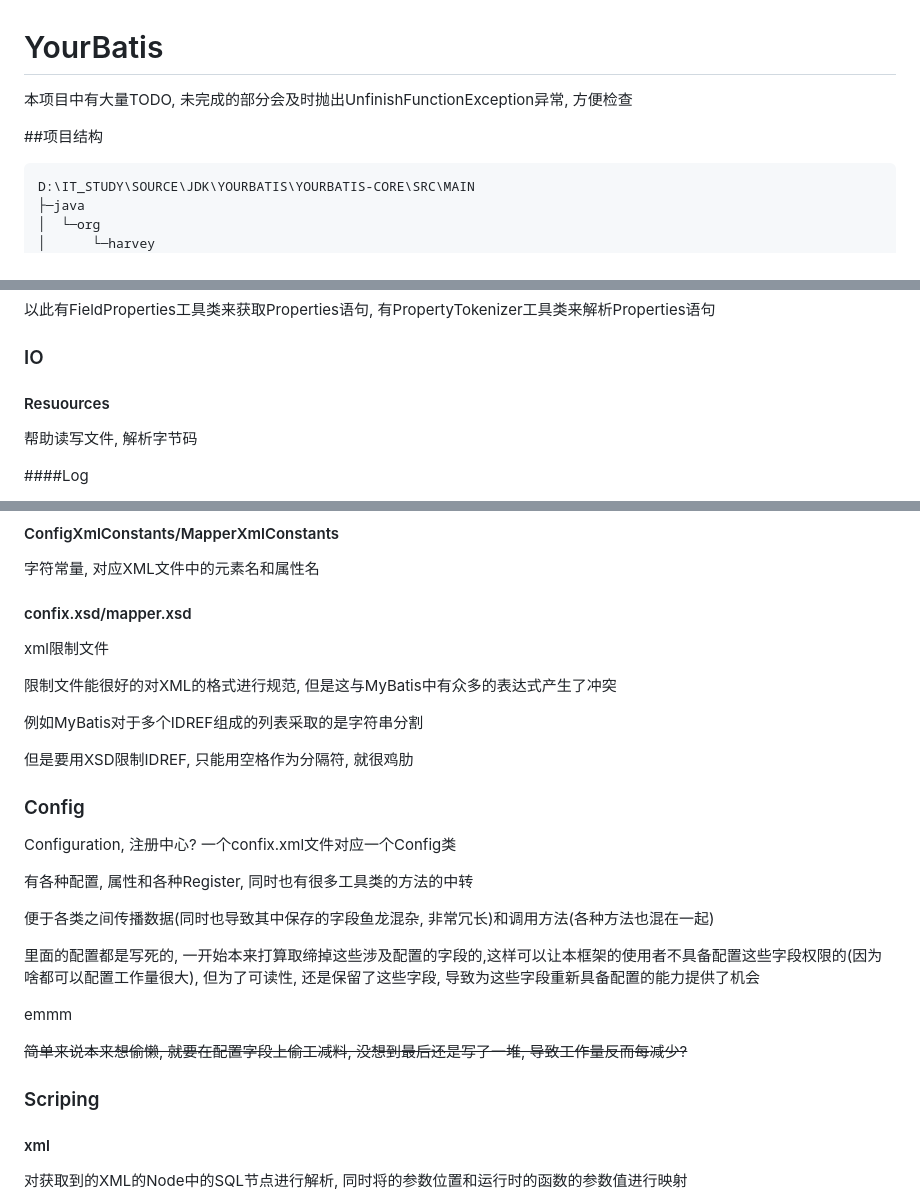
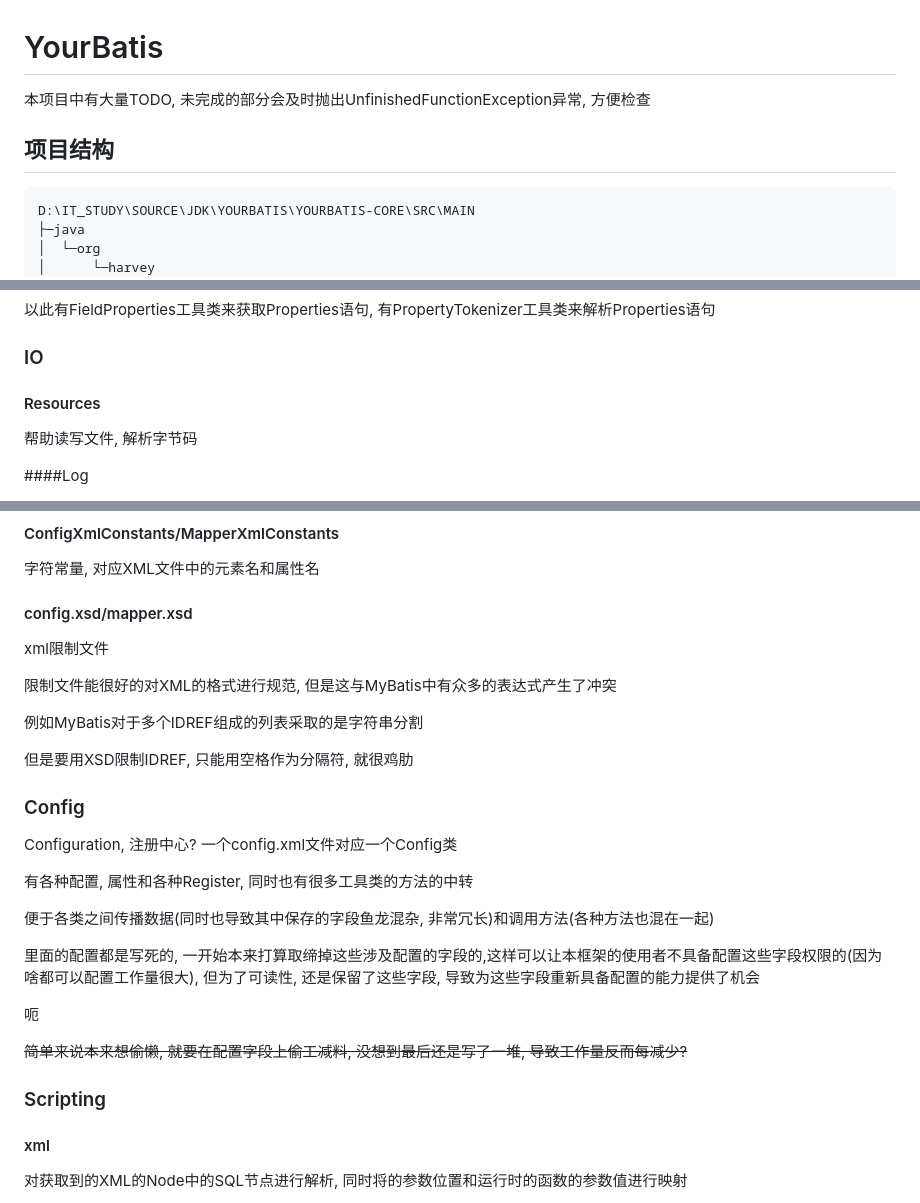
Before and after one commit to HarveyBlocks/your-batis, a Markdown page: YourBatis-core/README.md, 3 parts joined by grey strips. Rendered like a GitHub page.

Commit message:
update: README

````diff
--- a/YourBatis-core/README.md
+++ b/YourBatis-core/README.md
@@ -1,8 +1,8 @@
 # YourBatis
 
-本项目中有大量TODO, 未完成的部分会及时抛出UnfinishFunctionException异常, 方便检查
+本项目中有大量TODO, 未完成的部分会及时抛出UnfinishedFunctionException异常, 方便检查
 
-##项目结构
+## 项目结构
 
 ```
 D:\IT_STUDY\SOURCE\JDK\YOURBATIS\YOURBATIS-CORE\SRC\MAIN
@@ -405,7 +405,7 @@ school.students[12].score[math].level
 
 ### IO
 
-#### Resuources
+#### Resources
 
 帮助读写文件, 解析字节码
 
@@ -575,7 +575,7 @@ GenericTokenParser解析一段文本, 如果文本中出现被特定字符(例
 
 字符常量, 对应XML文件中的元素名和属性名
 
-#### confix.xsd/mapper.xsd
+#### config.xsd/mapper.xsd
 
 xml限制文件
 
@@ -589,7 +589,7 @@ xml限制文件
 
 ### Config
 
-Configuration, 注册中心? 一个confix.xml文件对应一个Config类
+Configuration, 注册中心? 一个config.xml文件对应一个Config类
 
 有各种配置, 属性和各种Register, 同时也有很多工具类的方法的中转
 
@@ -597,11 +597,11 @@ Configuration, 注册中心? 一个confix.xml文件对应一个Config类
 
 里面的配置都是写死的, 一开始本来打算取缔掉这些涉及配置的字段的,这样可以让本框架的使用者不具备配置这些字段权限的(因为啥都可以配置工作量很大), 但为了可读性, 还是保留了这些字段, 导致为这些字段重新具备配置的能力提供了机会
 
-emmm
+呃
 
 ~~简单来说本来想偷懒, 就要在配置字段上偷工减料, 没想到最后还是写了一堆, 导致工作量反而每减少?~~
 
-### Scriping
+### Scripting
 
 #### xml
 
````
Also changed, not shown: other parts of YourBatis-core/README.md (+3 -3 lines).
